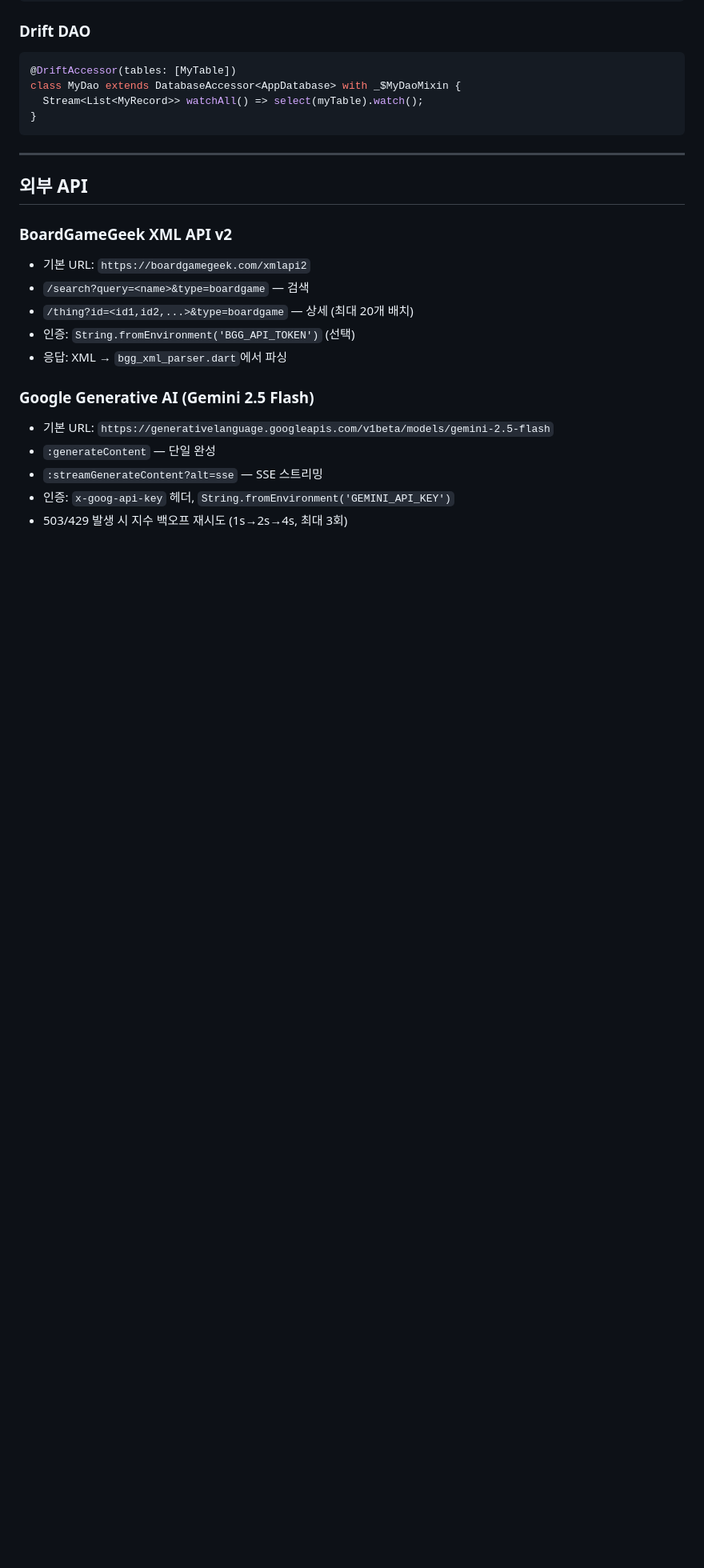
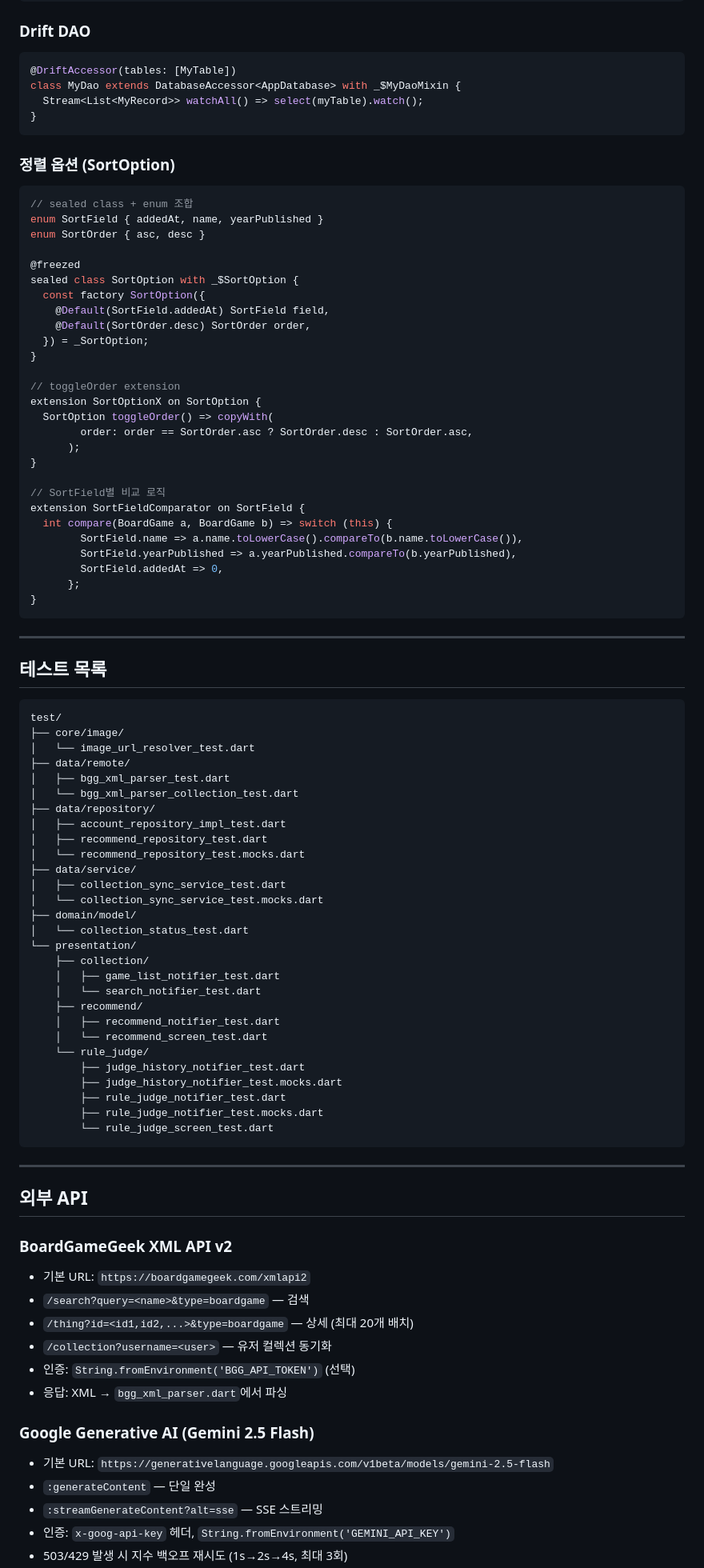
Before and after one commit to eggu/bgmate, a Markdown page: flutter/bgmate_flutter_project_summary.md, the part around one of its changes. Shown at 80% size. GitHub-like rendering; blank space fills up the shorter version.

Commit message:
docs: flutter 프로젝트 요약 문서 업데이트

````diff
--- a/flutter/bgmate_flutter_project_summary.md
+++ b/flutter/bgmate_flutter_project_summary.md
@@ -183,6 +230,72 @@ class MyDao extends DatabaseAccessor<AppDatabase> with _$MyDaoMixin {
 }
 ```
 
+### 정렬 옵션 (SortOption)
+```dart
+// sealed class + enum 조합
+enum SortField { addedAt, name, yearPublished }
+enum SortOrder { asc, desc }
+
+@freezed
+sealed class SortOption with _$SortOption {
+  const factory SortOption({
+    @Default(SortField.addedAt) SortField field,
+    @Default(SortOrder.desc) SortOrder order,
+  }) = _SortOption;
+}
+
+// toggleOrder extension
+extension SortOptionX on SortOption {
+  SortOption toggleOrder() => copyWith(
+        order: order == SortOrder.asc ? SortOrder.desc : SortOrder.asc,
+      );
+}
+
+// SortField별 비교 로직
+extension SortFieldComparator on SortField {
+  int compare(BoardGame a, BoardGame b) => switch (this) {
+        SortField.name => a.name.toLowerCase().compareTo(b.name.toLowerCase()),
+        SortField.yearPublished => a.yearPublished.compareTo(b.yearPublished),
+        SortField.addedAt => 0,
+      };
+}
+```
+
+---
+
+## 테스트 목록
+
+```
+test/
+├── core/image/
+│   └── image_url_resolver_test.dart
+├── data/remote/
+│   ├── bgg_xml_parser_test.dart
+│   └── bgg_xml_parser_collection_test.dart
+├── data/repository/
+│   ├── account_repository_impl_test.dart
+│   ├── recommend_repository_test.dart
+│   └── recommend_repository_test.mocks.dart
+├── data/service/
+│   ├── collection_sync_service_test.dart
+│   └── collection_sync_service_test.mocks.dart
+├── domain/model/
+│   └── collection_status_test.dart
+└── presentation/
+    ├── collection/
+    │   ├── game_list_notifier_test.dart
+    │   └── search_notifier_test.dart
+    ├── recommend/
+    │   ├── recommend_notifier_test.dart
+    │   └── recommend_screen_test.dart
+    └── rule_judge/
+        ├── judge_history_notifier_test.dart
+        ├── judge_history_notifier_test.mocks.dart
+        ├── rule_judge_notifier_test.dart
+        ├── rule_judge_notifier_test.mocks.dart
+        └── rule_judge_screen_test.dart
+```
+
 ---
 
 ## 외부 API
@@ -191,6 +304,7 @@ class MyDao extends DatabaseAccessor<AppDatabase> with _$MyDaoMixin {
 - 기본 URL: `https://boardgamegeek.com/xmlapi2`
 - `/search?query=<name>&type=boardgame` — 검색
 - `/thing?id=<id1,id2,...>&type=boardgame` — 상세 (최대 20개 배치)
+- `/collection?username=<user>` — 유저 컬렉션 동기화
 - 인증: `String.fromEnvironment('BGG_API_TOKEN')` (선택)
 - 응답: XML → `bgg_xml_parser.dart`에서 파싱
 
````
Also changed, not shown: other parts of flutter/bgmate_flutter_project_summary.md (+100 -50 lines).
